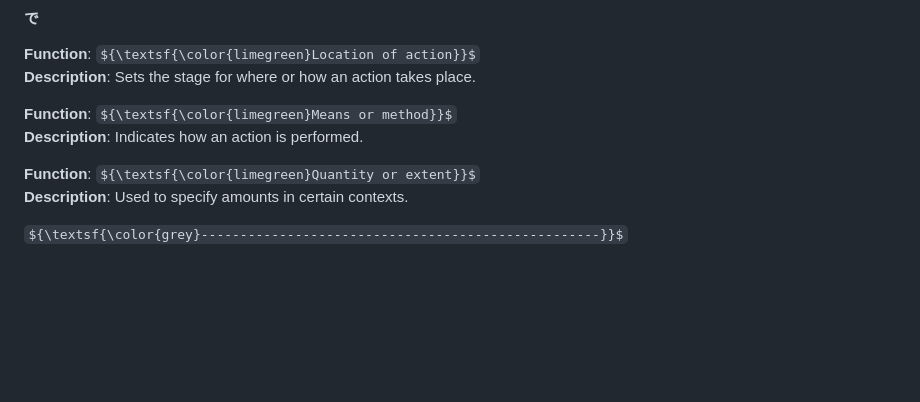
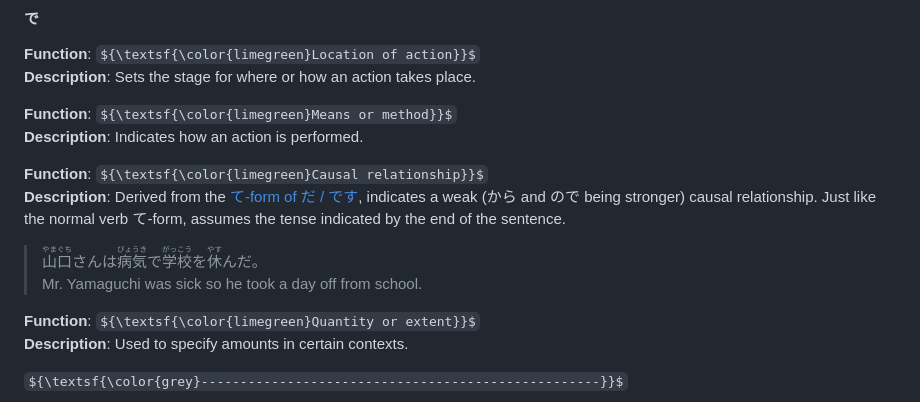
Before and after one commit to christopherball/japaneseGrammarNotes, a Markdown page: README.md, the part around the change. GitHub-like rendering; some formulas as TeX source; blank space fills up the shorter version.

Commit message:
Adding additional particle case for で.

```diff
--- a/README.md
+++ b/README.md
@@ -158,6 +158,12 @@ ${\textsf{\color{grey}---------------------------------------------------}}$
 **Function**: ${\textsf{\color{limegreen}Means or method}}$\
 **Description**: Indicates how an action is performed.
 >
+>
+
+**Function**: ${\textsf{\color{limegreen}Causal relationship}}$\
+**Description**: Derived from the [て-form of だ / です](#basic-conjugations), indicates a weak (から and ので being stronger) causal relationship. Just like the normal verb て-form, assumes the tense indicated by the end of the sentence.
+> <ruby>山口<rt>やまぐち</rt></ruby>さんは<ruby>病気<rt>びょうき</rt></ruby>で<ruby>学校<rt>がっこう</rt></ruby>を<ruby>休<rt>やす</rt></ruby>んだ。\
+  Mr. Yamaguchi was sick so he took a day off from school.
 >
 
 **Function**: ${\textsf{\color{limegreen}Quantity or extent}}$\
```
